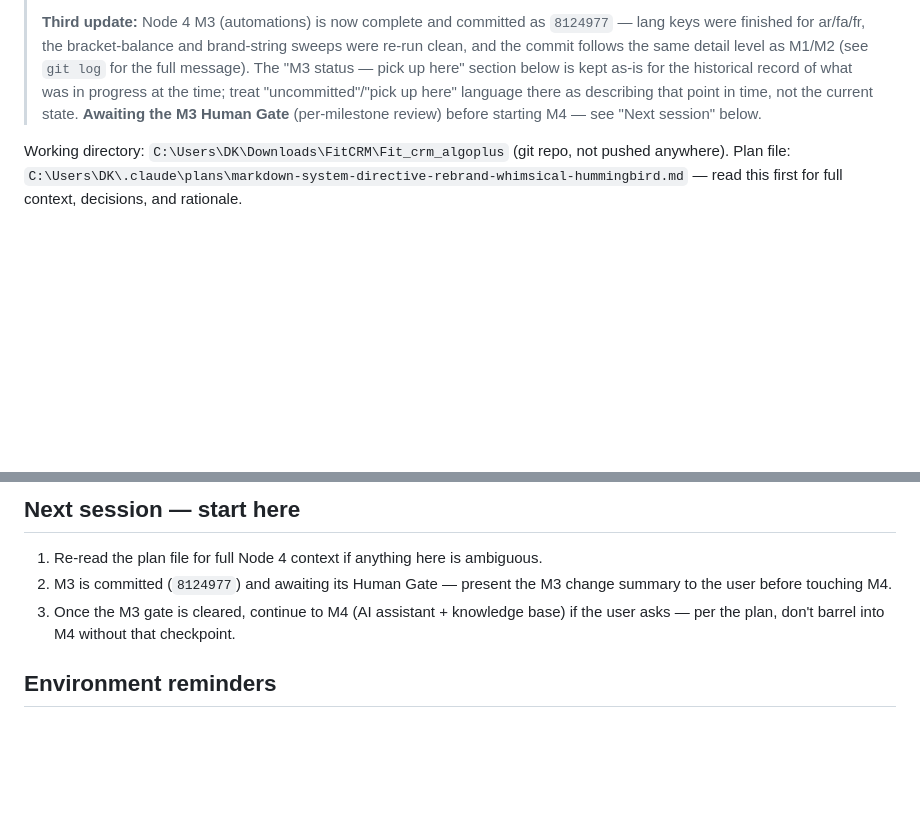
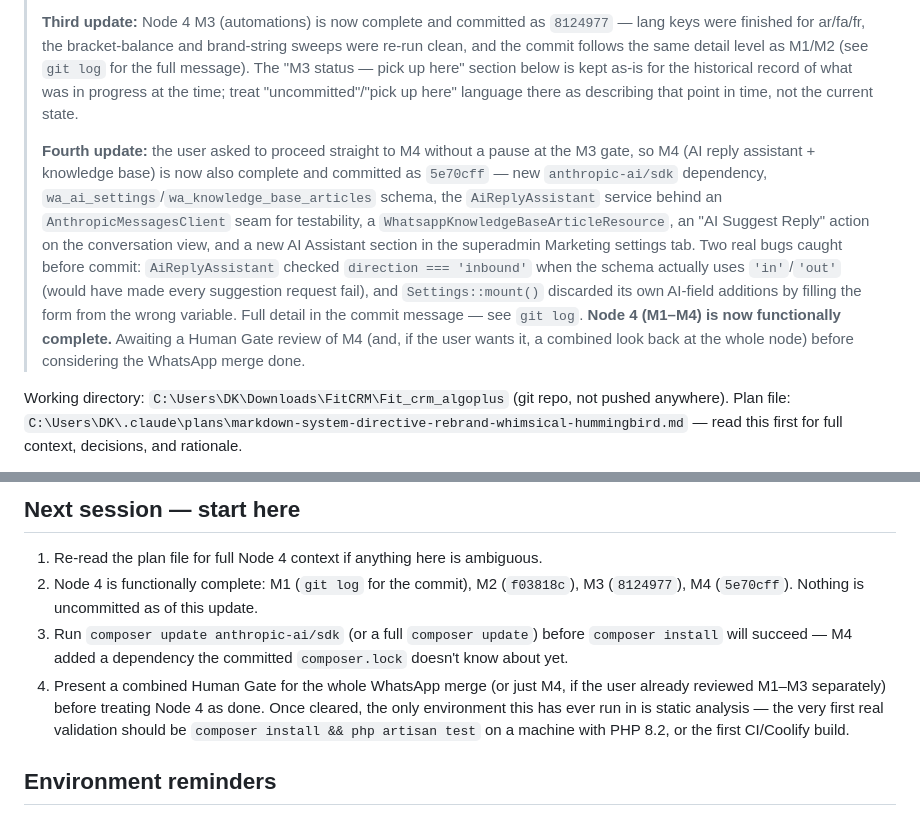
Before and after one commit to deepakt369b-droid/Fit_crm_algoplus, a Markdown page: handoff.md, 2 parts joined by grey strips. GitHub-like rendering; blank space fills up the shorter version.

Commit message:
Update handoff notes: Node 4 M4 committed, Node 4 complete
Housekeeping only - no code changes. Marks M4 as done (commit 5e70cff)
and Node 4 (M1-M4) as functionally complete, awaiting Human Gate review.

```diff
--- a/handoff.md
+++ b/handoff.md
@@ -22,8 +22,24 @@
 > full message). The "M3 status — pick up here" section below is kept
 > as-is for the historical record of what was in progress at the time;
 > treat "uncommitted"/"pick up here" language there as describing that
-> point in time, not the current state. **Awaiting the M3 Human Gate**
-> (per-milestone review) before starting M4 — see "Next session" below.
+> point in time, not the current state.
+>
+> **Fourth update:** the user asked to proceed straight to M4 without a
+> pause at the M3 gate, so M4 (AI reply assistant + knowledge base) is
+> now also complete and committed as `5e70cff` — new `anthropic-ai/sdk`
+> dependency, `wa_ai_settings`/`wa_knowledge_base_articles` schema, the
+> `AiReplyAssistant` service behind an `AnthropicMessagesClient` seam
+> for testability, a `WhatsappKnowledgeBaseArticleResource`, an "AI
+> Suggest Reply" action on the conversation view, and a new AI Assistant
+> section in the superadmin Marketing settings tab. Two real bugs caught
+> before commit: `AiReplyAssistant` checked `direction === 'inbound'`
+> when the schema actually uses `'in'`/`'out'` (would have made every
+> suggestion request fail), and `Settings::mount()` discarded its own
+> AI-field additions by filling the form from the wrong variable. Full
+> detail in the commit message — see `git log`. **Node 4 (M1–M4) is now
+> functionally complete.** Awaiting a Human Gate review of M4 (and, if
+> the user wants it, a combined look back at the whole node) before
+> considering the WhatsApp merge done.
 
 Working directory: `C:\Users\DK\Downloads\FitCRM\Fit_crm_algoplus` (git repo, not pushed anywhere).
 Plan file: `C:\Users\DK\.claude\plans\markdown-system-directive-rebrand-whimsical-hummingbird.md` — read this first for full context, decisions, and rationale.
@@ -201,11 +217,18 @@ not committed**. `git status` shows 19 files (5 modified, 14 new).
 
 ## Next session — start here
 1. Re-read the plan file for full Node 4 context if anything here is ambiguous.
-2. M3 is committed (`8124977`) and awaiting its Human Gate — present the
-   M3 change summary to the user before touching M4.
-3. Once the M3 gate is cleared, continue to M4 (AI assistant + knowledge
-   base) if the user asks — per the plan, don't barrel into M4 without
-   that checkpoint.
+2. Node 4 is functionally complete: M1 (`git log` for the commit),
+   M2 (`f03818c`), M3 (`8124977`), M4 (`5e70cff`). Nothing is
+   uncommitted as of this update.
+3. Run `composer update anthropic-ai/sdk` (or a full `composer update`)
+   before `composer install` will succeed — M4 added a dependency the
+   committed `composer.lock` doesn't know about yet.
+4. Present a combined Human Gate for the whole WhatsApp merge (or just
+   M4, if the user already reviewed M1–M3 separately) before treating
+   Node 4 as done. Once cleared, the only environment this has ever run
+   in is static analysis — the very first real validation should be
+   `composer install && php artisan test` on a machine with PHP 8.2, or
+   the first CI/Coolify build.
 
 ## Environment reminders
 - No `php`, `composer`, or `docker` binaries available here — verification is static only (grep-based brace/bracket balance, targeted WebFetch against upstream docs/source for anything version- or API-specific). Say so plainly rather than implying something was tested when it wasn't.
```
